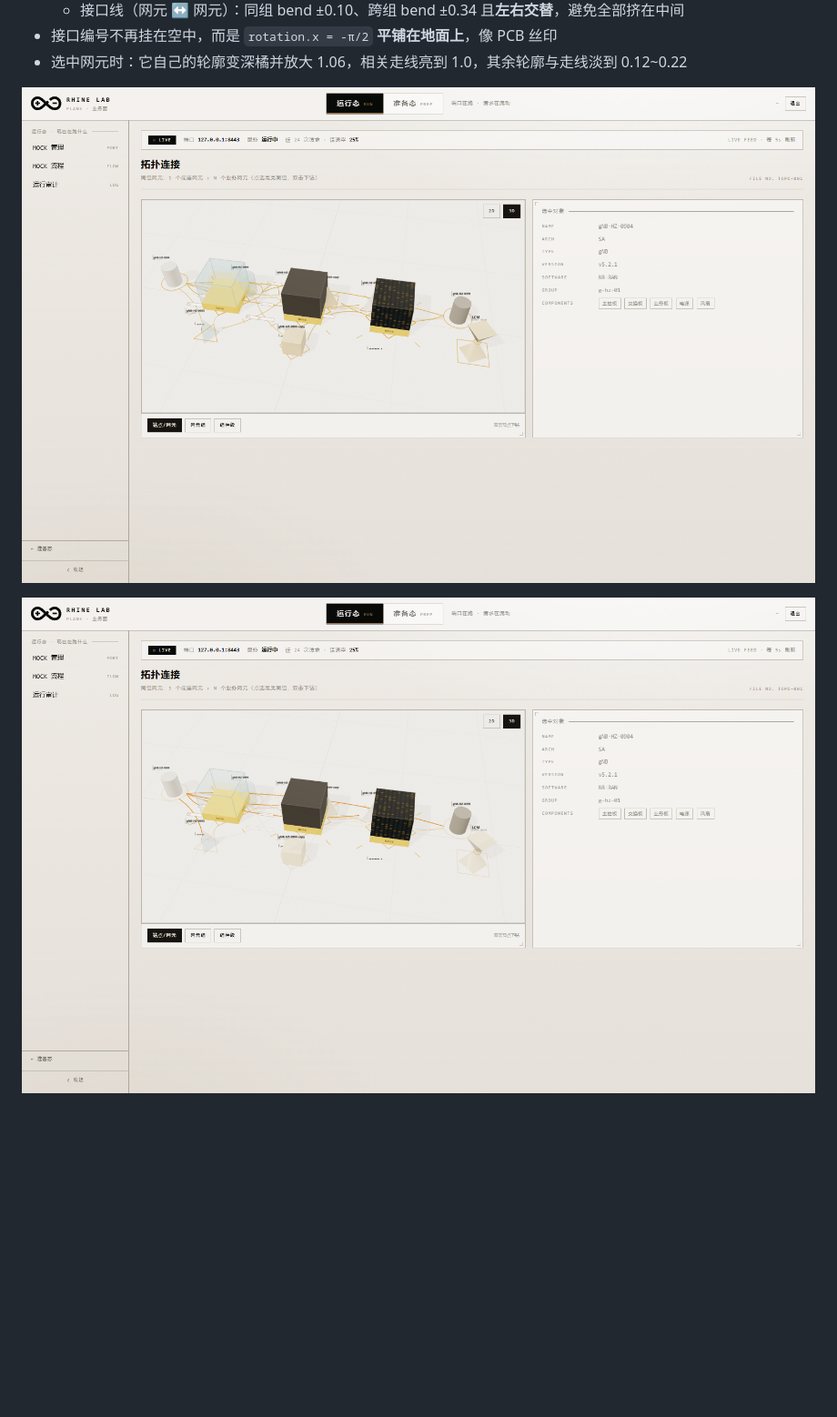
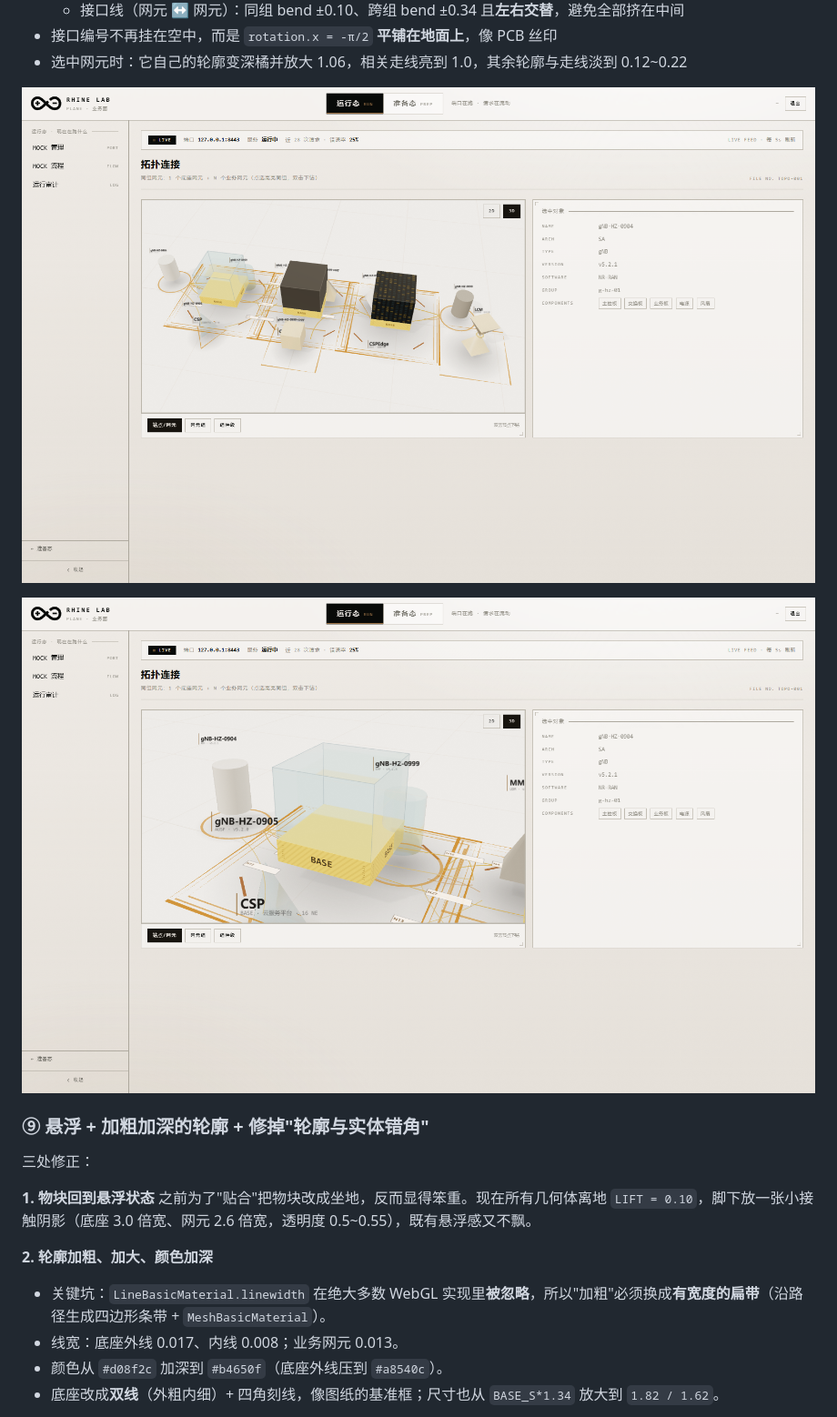
Before and after one commit to zhangpengyu1123/server-mock-web, a Markdown page: console/docs/business-plane-manual.md, the part around one of its changes. Shown at 91% size. Rendered like a GitHub page; pictures changed too: console/docs/img/44-topo-footprints.png, console/docs/img/45-topo-footprints-sel.png; blank space fills up the shorter version.

```diff
--- a/console/docs/business-plane-manual.md
+++ b/console/docs/business-plane-manual.md
@@ -793,3 +793,18 @@ pub slot: i32,   // 0..4 指定插仓；-1 自动
 ![底面轮廓 + 地面走线：方/圆/三角/菱形各自成框，连线只在框之间走](img/44-topo-footprints.png)
 
 ![选中 AMF：它的轮廓放大加深，相关走线一起点亮](img/45-topo-footprints-sel.png)
+
+
+### ⑨ 悬浮 + 加粗加深的轮廓 + 修掉"轮廓与实体错角"
+
+三处修正：
+
+**1. 物块回到悬浮状态**
+之前为了"贴合"把物块改成坐地，反而显得笨重。现在所有几何体离地 `LIFT = 0.10`，脚下放一张小接触阴影（底座 3.0 倍宽、网元 2.6 倍宽，透明度 0.5~0.55），既有悬浮感又不飘。
+
+**2. 轮廓加粗、加大、颜色加深**
+- 关键坑：`LineBasicMaterial.linewidth` 在绝大多数 WebGL 实现里**被忽略**，所以"加粗"必须换成**有宽度的扁带**（沿路径生成四边形条带 + `MeshBasicMaterial`）。
+- 线宽：底座外线 0.017、内线 0.008；业务网元 0.013。
+- 颜色从 `#d08f2c` 加深到 `#b4650f`（底座外线压到 `#a8540c`）。
+- 底座改成**双线**（外粗内细）+ 四角刻线，像图纸的基准框；尺寸也从 `BASE_S*1.34` 放大到 `1.82 / 1.62`。
+
```
Also changed, not shown: other parts of console/docs/business-plane-manual.md (+14 -0 lines), 9 other files.
